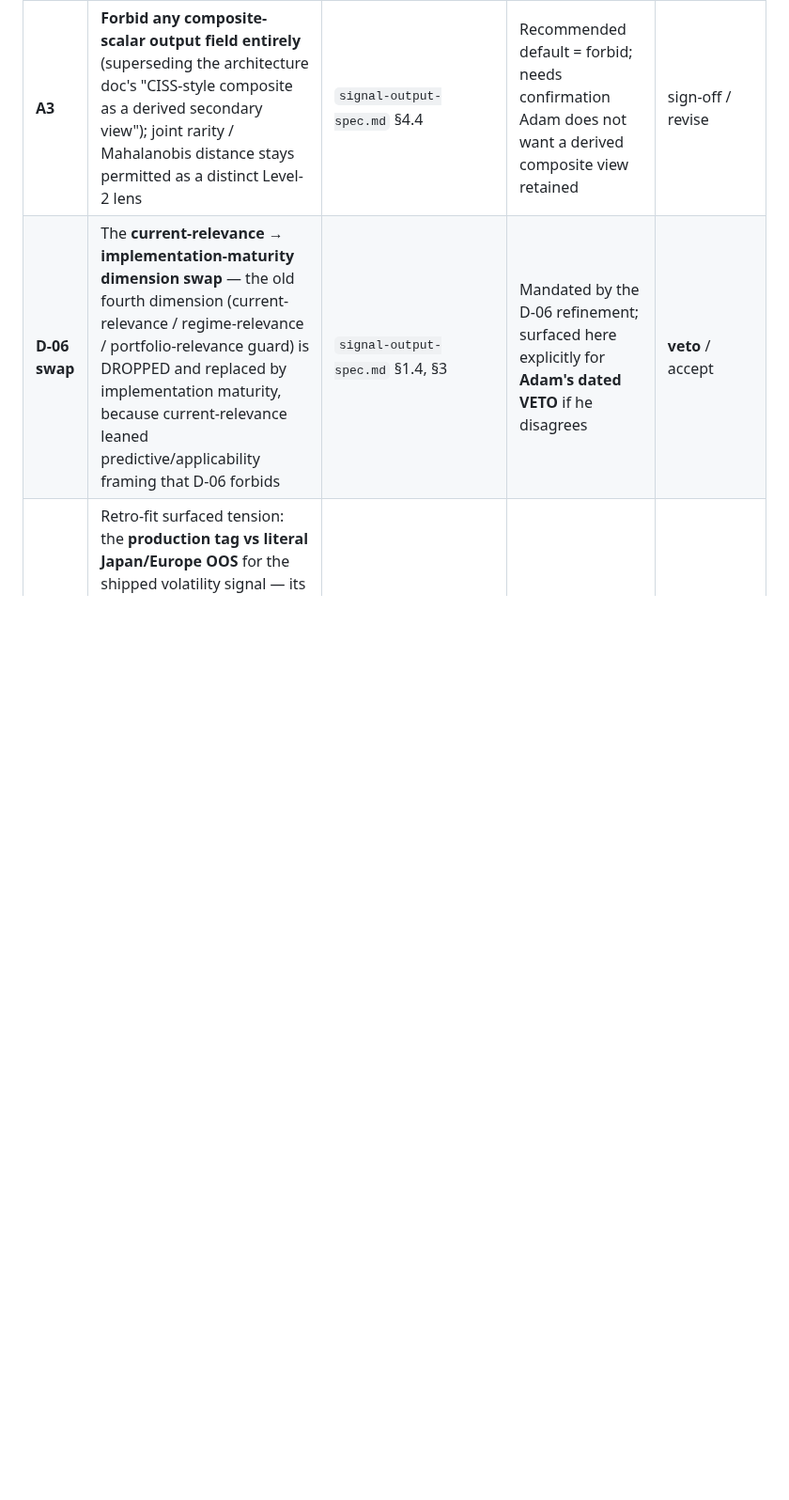
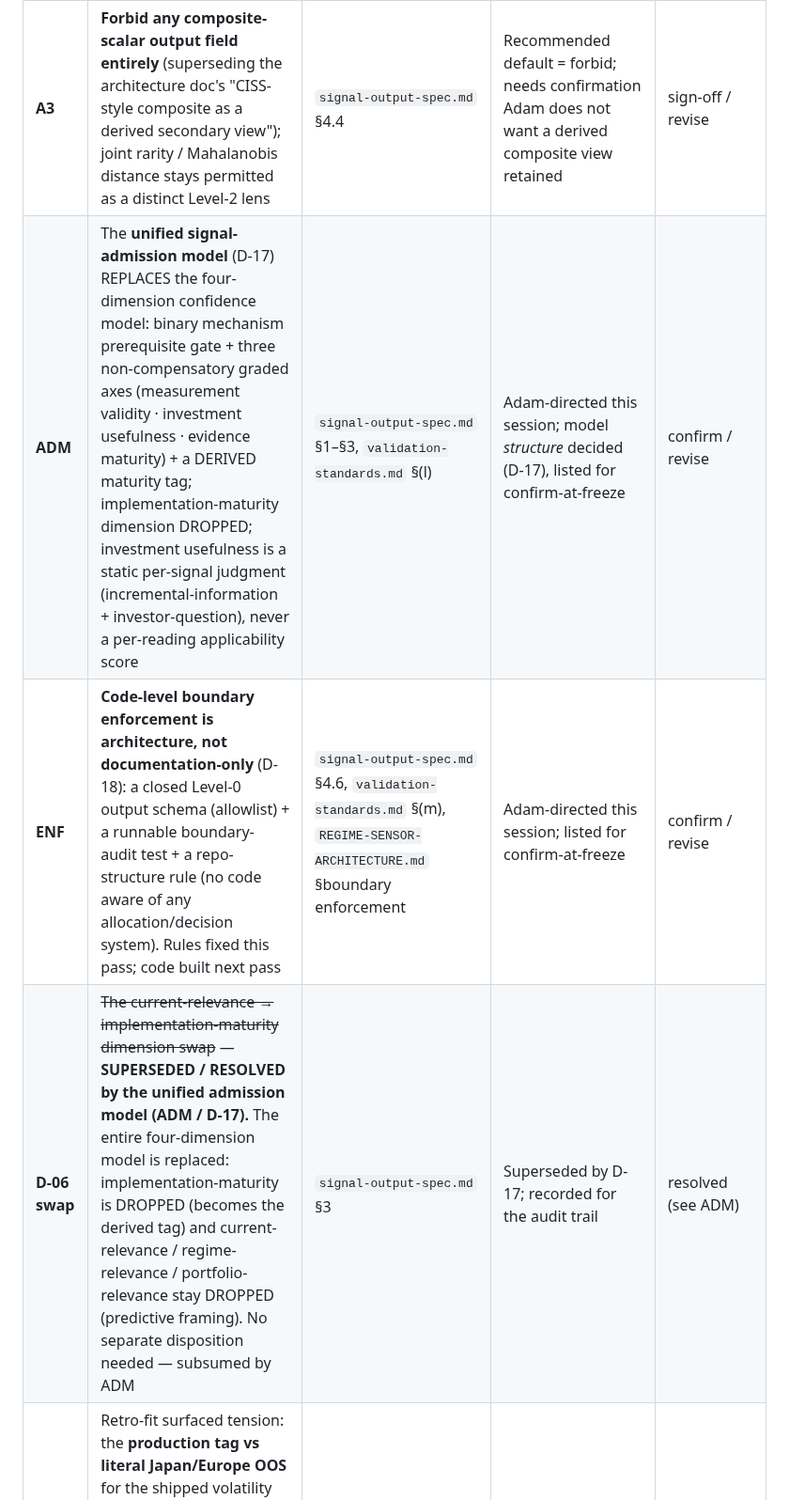
Before and after one commit to AdamMooo/regime-detection, a Markdown page: .planning/framework/SIGNOFF-CHECKLIST.md, the part around one of its changes. Shown at 94% size. Rendered like a GitHub page; blank space fills up the shorter version.

```diff
--- a/.planning/framework/SIGNOFF-CHECKLIST.md
+++ b/.planning/framework/SIGNOFF-CHECKLIST.md
@@ -17,5 +17,7 @@ is **never inferred from a conversational go-ahead** — it needs the dated line
 | **A3** | **Forbid any composite-scalar output field entirely** (superseding the architecture doc's "CISS-style composite as a derived secondary view"); joint rarity / Mahalanobis distance stays permitted as a distinct Level-2 lens | `signal-output-spec.md` §4.4 | Recommended default = forbid; needs confirmation Adam does not want a derived composite view retained | sign-off / revise |
-| **D-06 swap** | The **current-relevance → implementation-maturity dimension swap** — the old fourth dimension (current-relevance / regime-relevance / portfolio-relevance guard) is DROPPED and replaced by implementation maturity, because current-relevance leaned predictive/applicability framing that D-06 forbids | `signal-output-spec.md` §1.4, §3 | Mandated by the D-06 refinement; surfaced here explicitly for **Adam's dated VETO** if he disagrees | **veto** / accept |
+| **ADM** | The **unified signal-admission model** (D-17) REPLACES the four-dimension confidence model: binary mechanism prerequisite gate + three non-compensatory graded axes (measurement validity · investment usefulness · evidence maturity) + a DERIVED maturity tag; implementation-maturity dimension DROPPED; investment usefulness is a static per-signal judgment (incremental-information + investor-question), never a per-reading applicability score | `signal-output-spec.md` §1–§3, `validation-standards.md` §(l) | Adam-directed this session; model *structure* decided (D-17), listed for confirm-at-freeze | confirm / revise |
+| **ENF** | **Code-level boundary enforcement is architecture, not documentation-only** (D-18): a closed Level-0 output schema (allowlist) + a runnable boundary-audit test + a repo-structure rule (no code aware of any allocation/decision system). Rules fixed this pass; code built next pass | `signal-output-spec.md` §4.6, `validation-standards.md` §(m), `REGIME-SENSOR-ARCHITECTURE.md` §boundary enforcement | Adam-directed this session; listed for confirm-at-freeze | confirm / revise |
+| **D-06 swap** | ~~The current-relevance → implementation-maturity dimension swap~~ — **SUPERSEDED / RESOLVED by the unified admission model (ADM / D-17).** The entire four-dimension model is replaced: implementation-maturity is DROPPED (becomes the derived tag) and current-relevance / regime-relevance / portfolio-relevance stay DROPPED (predictive framing). No separate disposition needed — subsumed by ADM | `signal-output-spec.md` §3 | Superseded by D-17; recorded for the audit trail | resolved (see ADM) |
 | **RF** | Retro-fit surfaced tension: the **production tag vs literal Japan/Europe OOS** for the shipped volatility signal — its production status rests on frozen-US OOS + the universal vol-persistence stylized fact rather than a literal Japan/Europe panel run. Either the A2 rule needs a "universal-stylized-fact" clause, or the volatility signal needs the explicit panel run | `examples/volatility-signal-declaration.md` §Versioned-amendment candidates | Surfaced by the retro-fit; not yet resolved | decide with A2 |
 | **OBS** | The **observatory-framing refinement** (2026-08-03, Adam-directed): system-level name = "factor observatory / decision-support layer"; module stays "signal" (canonical), "market-state factor" an informal synonym distinct from equity-return/priced-risk factors; each signal must declare its **investment question** (template Q1.3), **why that question matters** for
 understanding (Q1.4 — data availability is not a sufficient reason), and its **cross-signal relationships**
```
Also changed, not shown: other parts of .planning/framework/SIGNOFF-CHECKLIST.md (+6 -4 lines).
